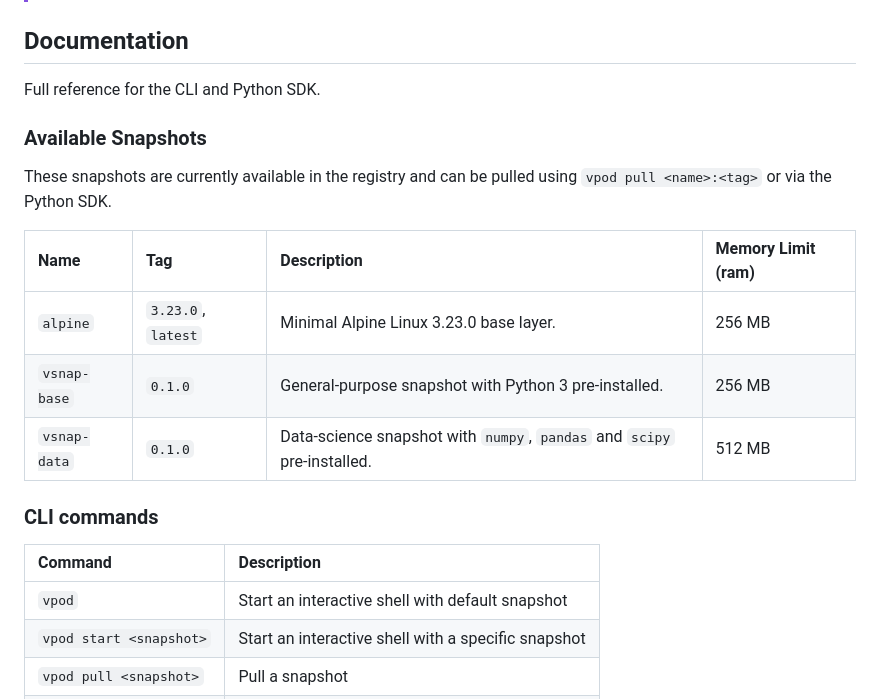
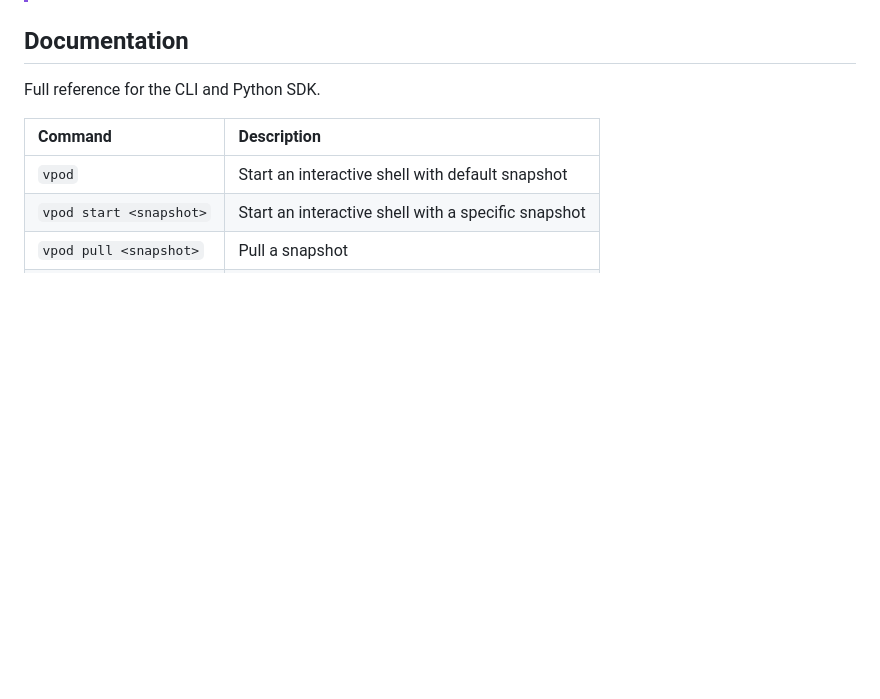
Before and after one commit to capsulerun/vpod, a Markdown page: README.md, the part around the change. GitHub-like rendering; blank space fills up the shorter version.

Commit message:
Remove snapshots information from README
Removed available snapshots section from README.

```diff
--- a/README.md
+++ b/README.md
@@ -112,18 +112,6 @@ with Sandbox.create() as sandbox:
 
 Full reference for the CLI and Python SDK.
 
-### Available Snapshots
-
-These snapshots are currently available in the registry and can be pulled using `vpod pull <name>:<tag>` or via the Python SDK.
-
-| Name | Tag | Description | Memory Limit (ram) |
-|:---|:---|:---|:---|
-| `alpine` | `3.23.0`, `latest` | Minimal Alpine Linux 3.23.0 base layer. | 256 MB |
-| `vsnap-base` | `0.1.0` | General-purpose snapshot with Python 3 pre-installed. | 256 MB |
-| `vsnap-data` | `0.1.0` | Data-science snapshot with `numpy`, `pandas` and `scipy` pre-installed. | 512 MB |
-
-### CLI commands
-
 | Command | Description |
 |:---|:---|
 | `vpod` | Start an interactive shell with default snapshot |
```
